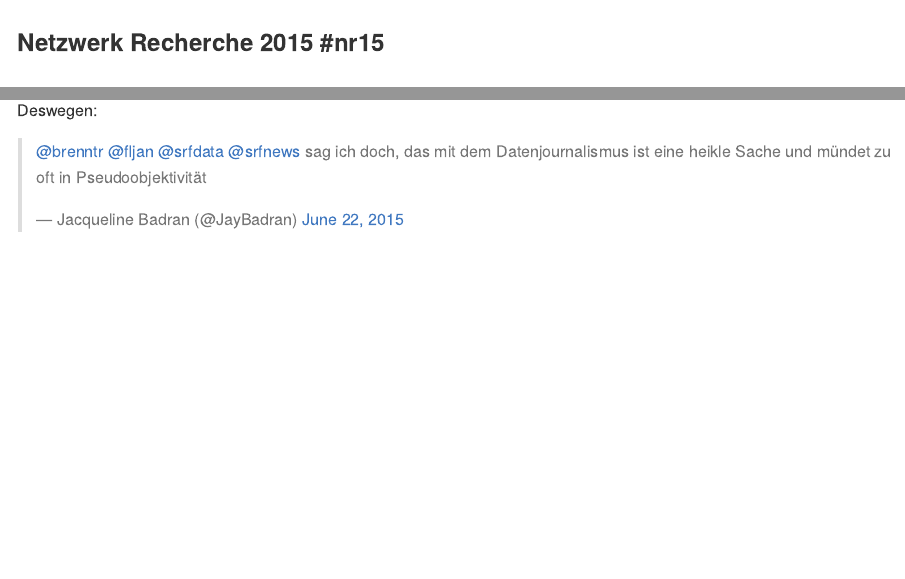
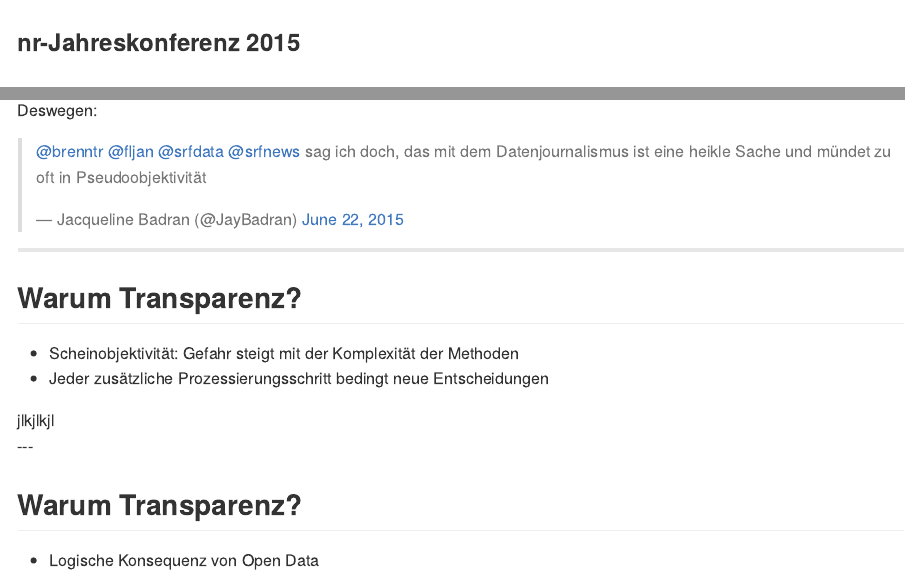
Before and after one commit to grssnbchr/nrdl-rddj, an R Markdown document (index.Rmd): the page in a window 1100 px wide, from its top, and a second part further down, joined at a grey line. The pictures show the output file index.md that the author committed with the source, drawn offline in the style of GitHub.

Commit message:
publishing deck

```diff
--- a/index.Rmd
+++ b/index.Rmd
@@ -7,7 +7,7 @@ framework   : revealjs        # {io2012, html5slides, shower, dzslides, ...}
 highlighter : highlight.js  # {highlight.js, prettify, highlight}
 hitheme     : default      #
 revealjs:
-  theme: simple
+  theme: default
   transition: none
   center: "true"
 widgets     : []            # {mathjax, quiz, bootstrap}
@@ -15,7 +15,7 @@ mode        : selfcontained # {standalone, draft}
 knit        : slidify::knit2slides
 ---
 
-### Netzwerk Recherche 2015 #nr15
+### nr-Jahreskonferenz 2015
 ## Transparenz und Reproduzierbarkeit im Datenjournalismus
 
 ### Beispiele mit R
@@ -46,3 +46,18 @@ Deswegen:
 
 <blockquote class="twitter-tweet" data-conversation="none" data-cards="hidden" data-partner="tweetdeck"><p lang="de" dir="ltr"><a href="https://twitter.com/brenntr">@brenntr</a> <a href="https://twitter.com/fljan">@fljan</a> <a href="https://twitter.com/srfdata">@srfdata</a> <a href="https://twitter.com/srfnews">@srfnews</a> sag ich doch, das mit dem Datenjournalismus ist eine heikle Sache und mündet zu oft in Pseudoobjektivität</p>&mdash; Jacqueline Badran (@JayBadran) <a href="https://twitter.com/JayBadran/status/613021865007820800">June 22, 2015</a></blockquote>
 <script async src="//platform.twitter.com/widgets.js" charset="utf-8"></script>
+
+---
+
+## Warum Transparenz?
+
+- Scheinobjektivität: Gefahr steigt mit der Komplexität der Methoden
+- Jeder zusätzliche Prozessierungsschritt bedingt neue Entscheidungen
+<aside class="notes">
+                    jlkjlkjl
+                </aside>
+---
+
+## Warum Transparenz?
+
+- Logische Konsequenz von Open Data
```
Also changed, not shown: index.html, index.md.
